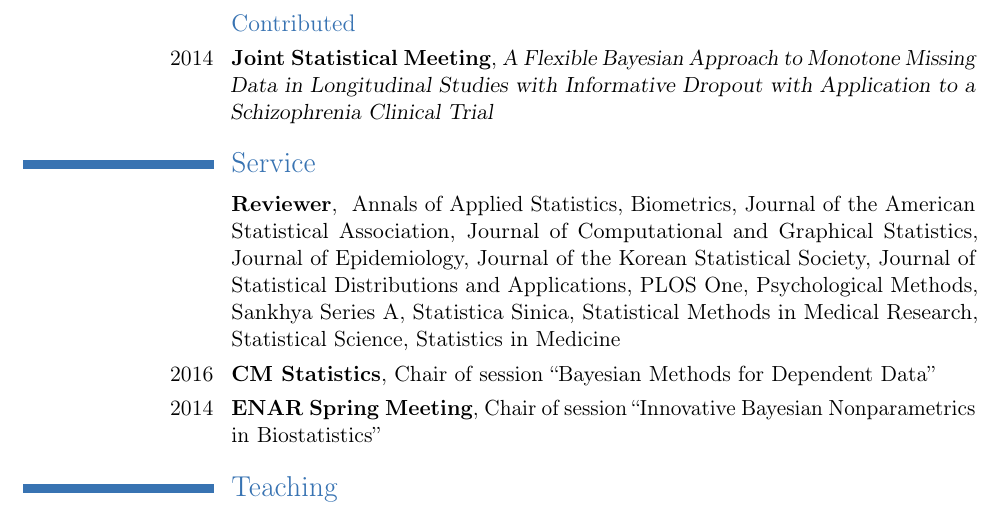
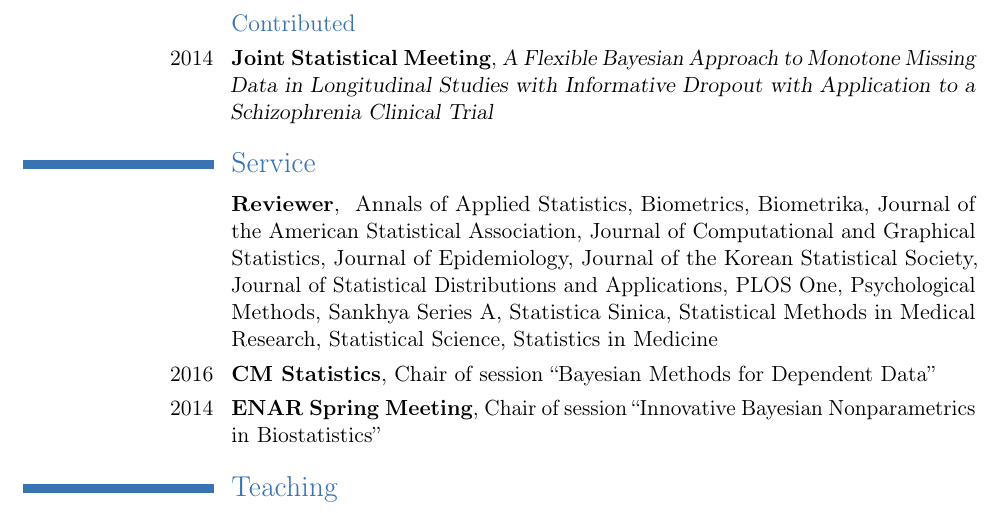
Before and after one commit to theodds/profpage, a LaTeX CV (documents/AntonioLineroCV.tex): part of page 3 of 3, cut so that both start at the same text. Compiled offline with pdfLaTeX.

Commit message:
Update CV

```diff
--- a/documents/AntonioLineroCV.tex
+++ b/documents/AntonioLineroCV.tex
@@ -237,6 +237,7 @@
 \cventry{}{Reviewer}{}{}{
   Annals of Applied Statistics,
   Biometrics,
+  Biometrika,
   Journal of the American Statistical Association,
   Journal of Computational and Graphical Statistics,
   Journal of Epidemiology,
```
Also changed, not shown: documents/AntonioLineroCV.pdf, 1 other file.
